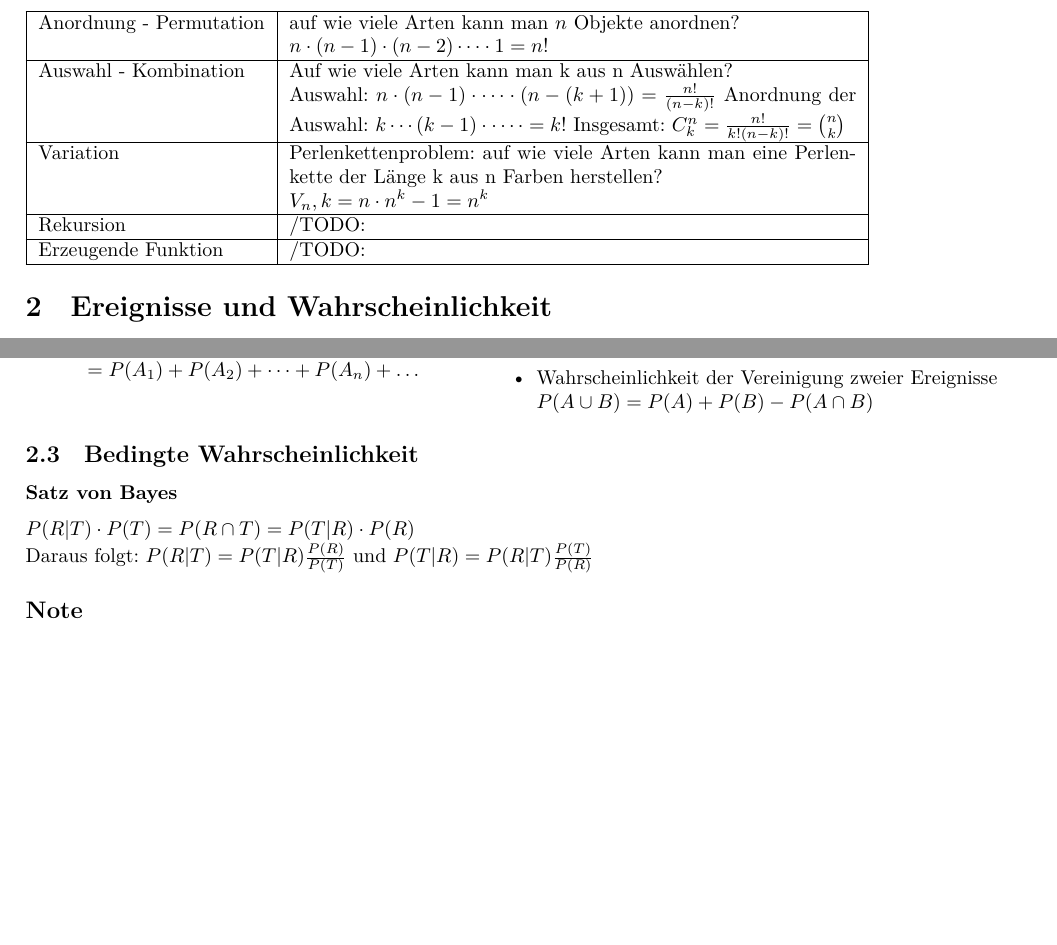
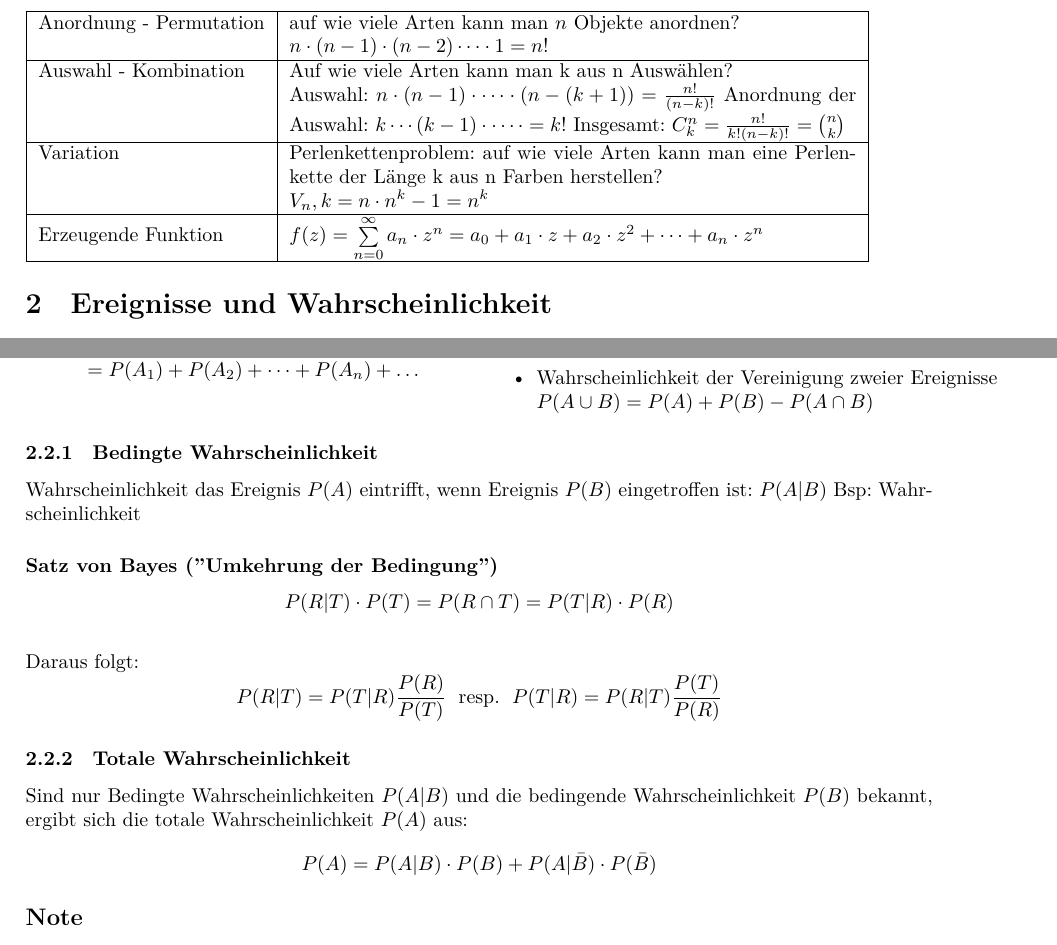
Before and after one commit to HSR-Stud/WrStat_HS22, a LaTeX document (WrStatHS22.tex): two parts of pages 3 and 4 of 4, joined at a grey line, cut so that both start at the same text, the shorter picture padded with empty space. Compiled offline with XeLaTeX.

Commit message:
updatet Wahrscheinlichkeit

```diff
--- a/WrStatHS22.tex
+++ b/WrStatHS22.tex
@@ -120,10 +120,10 @@
     Perlenkettenproblem:
     auf wie viele Arten kann man eine Perlenkette der Länge k aus n Farben herstellen? \newline
     $V_n,k = n \cdot n^k-1 = n^k$                             \\
-    \hline Rekursion               & /TODO:
-    \\
-    \hline Erzeugende Funktion     & /TODO:
-    \\
+    \hline Erzeugende Funktion     &
+    $f(z) = \sum \limits _{n = 0} ^{\infty} a_n \cdot z^n
+    = a_0 + a_1 \cdot z + a_2 \cdot z^2 + \dots + a_n \cdot z^n$
+  \\
     \hline
 \end{tabular}
 
@@ -204,11 +204,18 @@
 
     \end{itemize}
 \end{tabular}
-\subsection{Bedingte Wahrscheinlichkeit}
-\subsubsection*{Satz von Bayes}
-$P(R|T) \cdot P(T) = P(R \cap T) = P(T|R) \cdot P(R)$
-\\ Daraus folgt: $P(R|T) = P(T|R) \frac{P(R)}{P(T)}$
-und $P(T|R) = P(R|T) \frac{P(T)}{P(R)}$
+\subsubsection{Bedingte Wahrscheinlichkeit}
+Wahrscheinlichkeit das Ereignis $P(A)$ eintrifft,
+wenn Ereignis $P(B)$ eingetroffen ist: $P(A|B)$
+Bsp: Wahrscheinlichkeit
+\subsubsection*{Satz von Bayes ("Umkehrung der Bedingung")}
+$$P(R|T) \cdot P(T) = P(R \cap T) = P(T|R) \cdot P(R)$$
+\\ Daraus folgt: $$P(R|T) = P(T|R) \frac{P(R)}{P(T)}\;
+\textrm{ resp. } \; P(T|R) = P(R|T) \frac{P(T)}{P(R)}$$
+\subsubsection{Totale Wahrscheinlichkeit}
+Sind nur Bedingte Wahrscheinlichkeiten $P(A|B)$ und die bedingende Wahrscheinlichkeit
+$P(B)$ bekannt, ergibt sich die totale Wahrscheinlichkeit $P(A)$ aus:
+$$P(A) = P(A|B) \cdot P(B) + P(A|\bar{B})\cdot P(\bar{B})$$
 \subsection*{Note}
 \begin{itemize}
     \item Laplace-Experiment: Experiment bei dem jedes Elementarereignis gleich wahrscheinlich ist.
```
Also changed, not shown: 1 other file.
